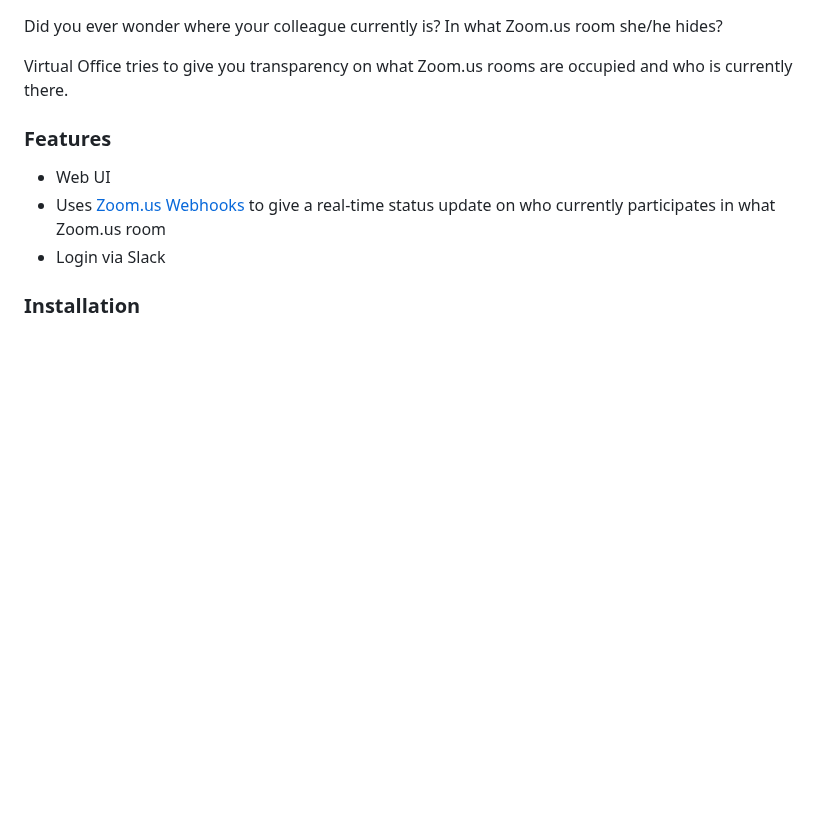
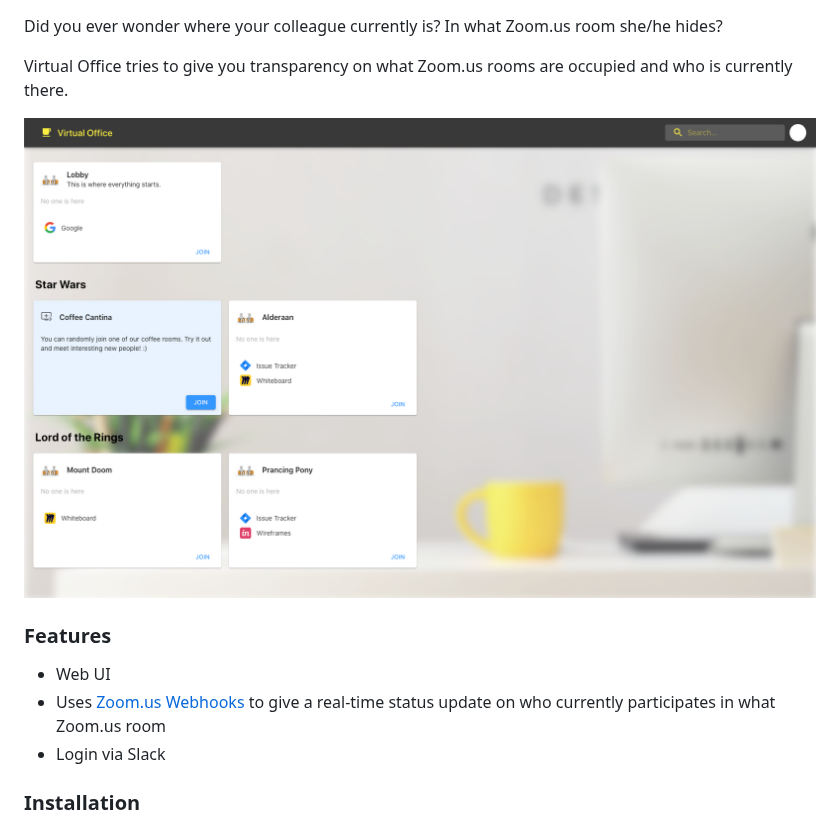
Before and after one commit to TNG/virtual-office, a Markdown page: README.md, the part around the change. GitHub-like rendering; pictures changed too: screenshot.png (added); blank space fills up the shorter version.

Commit message:
Add screenshot to README
Signed-off-by: Andreas Greimel <andreas.greimel@tngtech.com>

```diff
--- a/README.md
+++ b/README.md
@@ -4,6 +4,8 @@ Virtual Office
 Did you ever wonder where your colleague currently is? In what Zoom.us room she/he hides?
 
 Virtual Office tries to give you transparency on what Zoom.us rooms are occupied and who is currently there.
+
+![Virtual Office Screenshot](/screenshot.png?raw=true)
 
 ### Features
 
```
